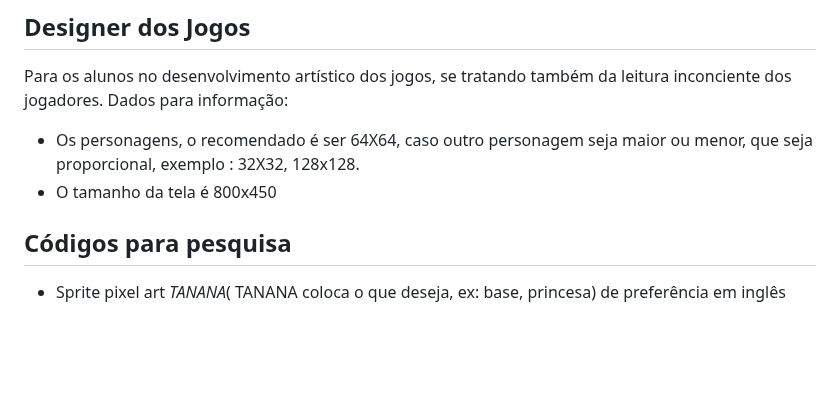
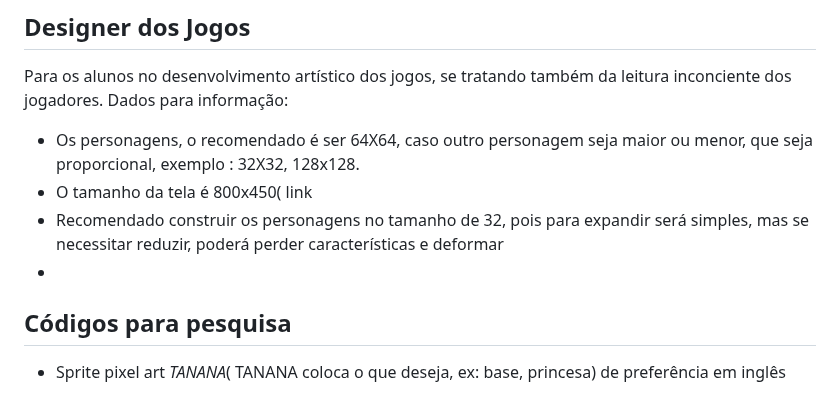
Before and after one commit to ederson-torresini/adcipt20231, a Markdown page: README.md, the part around the change. Drawn GitHub-style; blank space fills up the shorter version.

```diff
--- a/README.md
+++ b/README.md
@@ -294,7 +294,9 @@ Para os alunos no desenvolvimento artístico dos jogos, se tratando também da l
 Dados para informação:
 
 - Os personagens, o recomendado é ser 64X64, caso outro personagem seja maior ou menor, que seja proporcional, exemplo : 32X32, 128x128.
-- O tamanho da tela é 800x450
+- O tamanho da tela é 800x450( link
+- Recomendado construir os personagens no tamanho de 32, pois para expandir será simples, mas se necessitar reduzir, poderá perder características e deformar
+-
 
 ## Códigos para pesquisa
 
```
